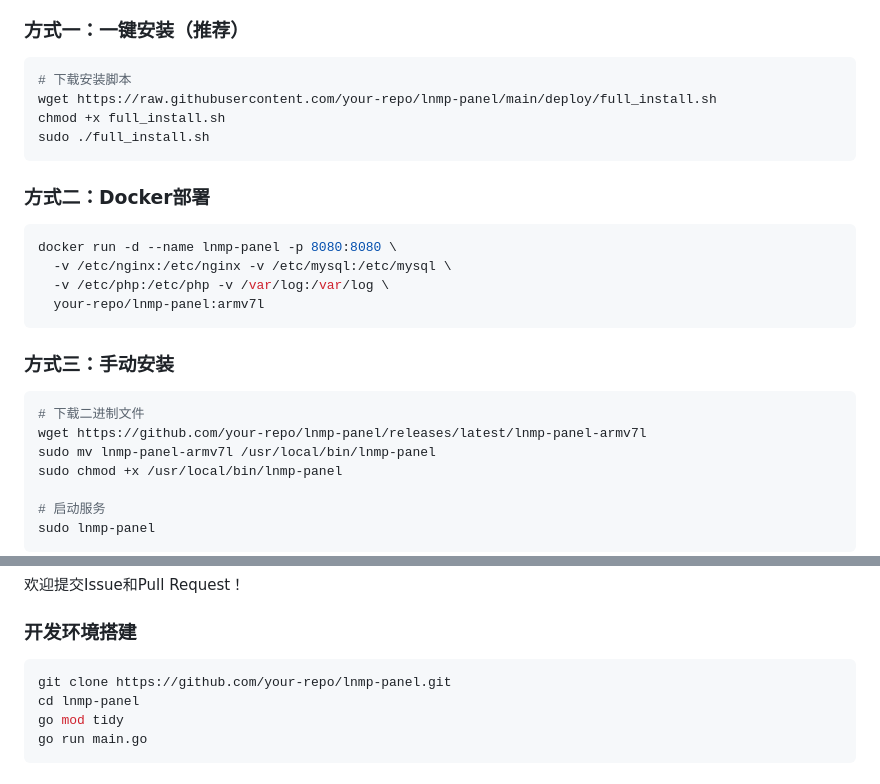
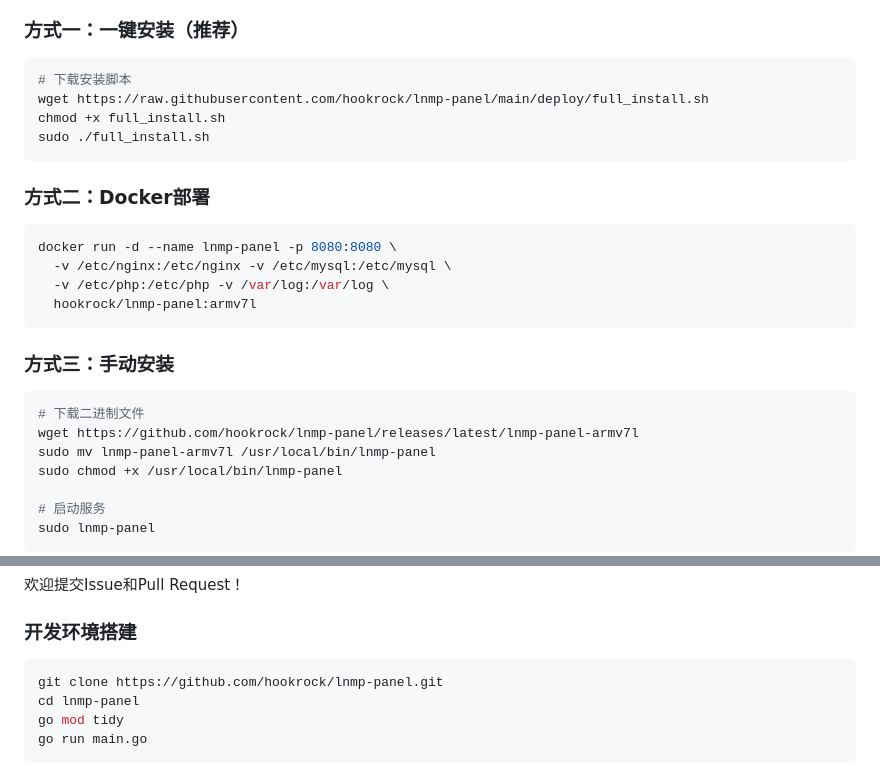
Before and after one commit to hookrock/lnmp-panel, a Markdown page: README.md, 2 parts joined by grey strips. Drawn GitHub-style.

````diff
--- a/README.md
+++ b/README.md
@@ -14,7 +14,7 @@
 ### 方式一：一键安装（推荐）
 ```bash
 # 下载安装脚本
-wget https://raw.githubusercontent.com/your-repo/lnmp-panel/main/deploy/full_install.sh
+wget https://raw.githubusercontent.com/hookrock/lnmp-panel/main/deploy/full_install.sh
 chmod +x full_install.sh
 sudo ./full_install.sh
 ```
@@ -24,13 +24,13 @@ sudo ./full_install.sh
 docker run -d --name lnmp-panel -p 8080:8080 \
   -v /etc/nginx:/etc/nginx -v /etc/mysql:/etc/mysql \
   -v /etc/php:/etc/php -v /var/log:/var/log \
-  your-repo/lnmp-panel:armv7l
+  hookrock/lnmp-panel:armv7l
 ```
 
 ### 方式三：手动安装
 ```bash
 # 下载二进制文件
-wget https://github.com/your-repo/lnmp-panel/releases/latest/lnmp-panel-armv7l
+wget https://github.com/hookrock/lnmp-panel/releases/latest/lnmp-panel-armv7l
 sudo mv lnmp-panel-armv7l /usr/local/bin/lnmp-panel
 sudo chmod +x /usr/local/bin/lnmp-panel
 
@@ -129,7 +129,7 @@ sudo lnmp-panel
 
 ### 开发环境搭建
 ```bash
-git clone https://github.com/your-repo/lnmp-panel.git
+git clone https://github.com/hookrock/lnmp-panel.git
 cd lnmp-panel
 go mod tidy
 go run main.go
````
Also changed, not shown: docs/使用教程.md (+4 -4 lines).
